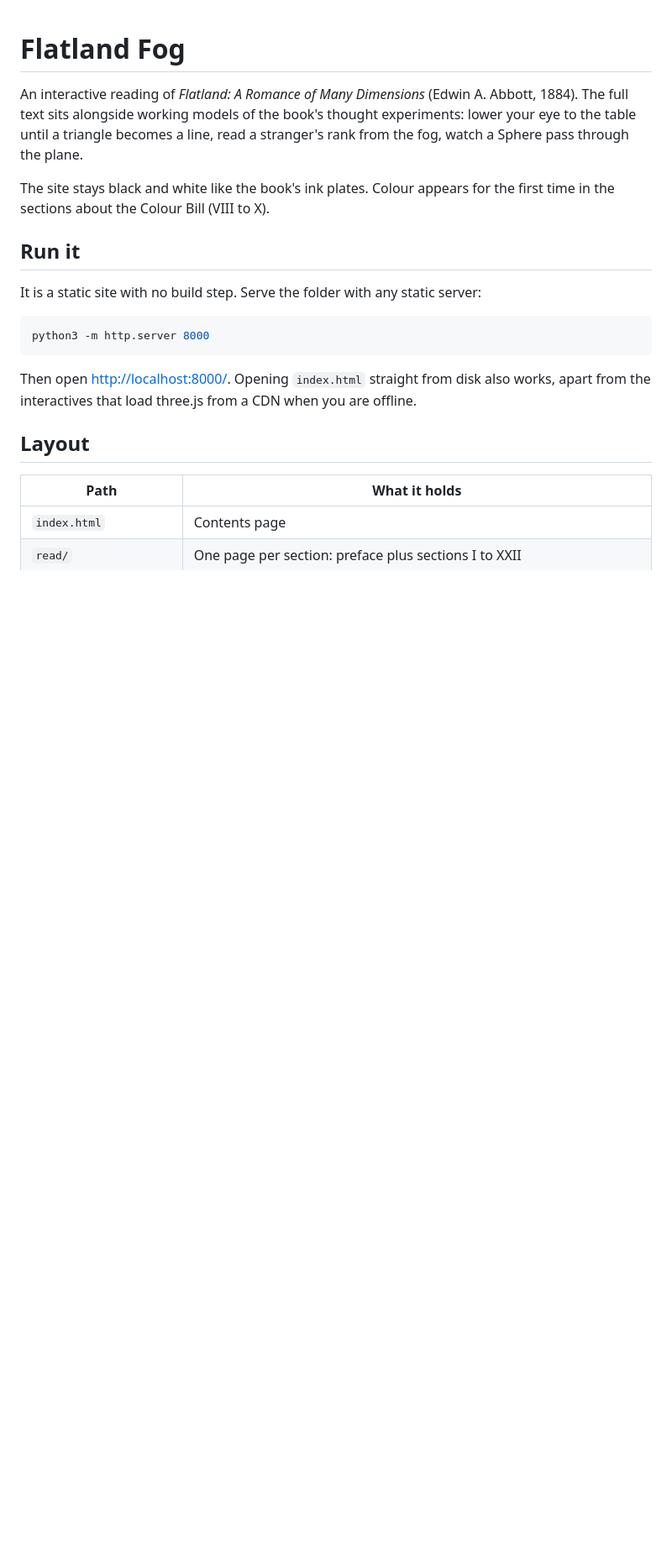
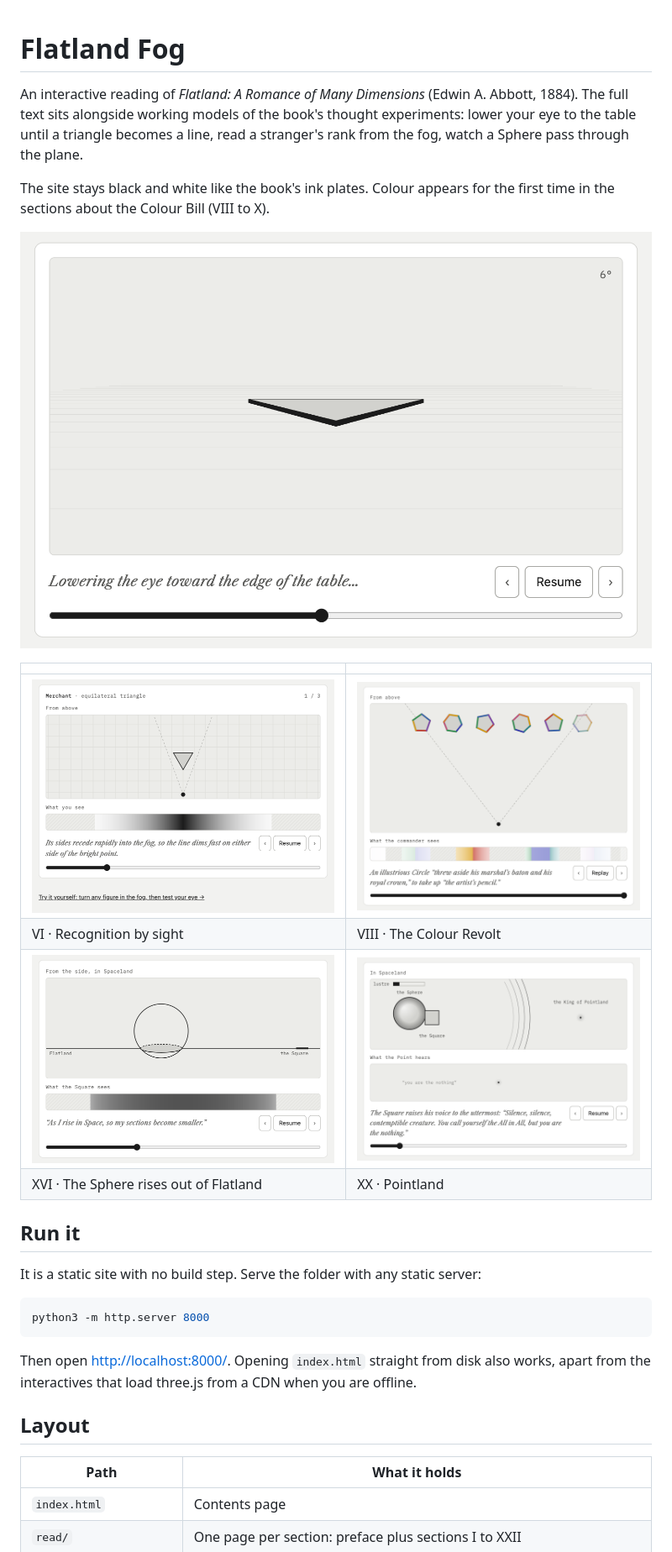
Before and after one commit to rexx/flatland-fog, a Markdown page: README.md, the part around one of its changes. Shown at 84% size. Drawn GitHub-style; pictures changed too: docs/screenshots/coin-on-table.png (added), docs/screenshots/colour-revolt.png (added), docs/screenshots/passing-through.png (added); blank space fills up the shorter version.

Commit message:
Add screenshots to the README
A cover from Section I and four more from Sections VI, VIII, XVI and XX, each taken at a fixed moment with ?embed=1&t=<ms>.

Co-Authored-By: Claude Opus 5.5 <noreply@anthropic.com>

```diff
--- a/README.md
+++ b/README.md
@@ -3,6 +3,15 @@
 An interactive reading of *Flatland: A Romance of Many Dimensions* (Edwin A. Abbott, 1884). The full text sits alongside working models of the book's thought experiments: lower your eye to the table until a triangle becomes a line, read a stranger's rank from the fog, watch a Sphere pass through the plane.
 
 The site stays black and white like the book's ink plates. Colour appears for the first time in the sections about the Colour Bill (VIII to X).
+
+![Section I: the eye sinks to the edge of the table and the triangle flattens towards a line](docs/screenshots/coin-on-table.png)
+
+| | |
+|---|---|
+| ![Section VI: a Merchant seen through the fog, his line dimming fast on either side of the bright corner](docs/screenshots/recognition-by-sight.png) | ![Section VIII: the army passes in review in the colours the book names](docs/screenshots/colour-revolt.png) |
+| VI · Recognition by sight | VIII · The Colour Revolt |
+| ![Section XVI: the Sphere rises out of Flatland and his section shrinks](docs/screenshots/passing-through.png) | ![Section XX: the Square shouts at the King of Pointland](docs/screenshots/pointland.png) |
+| XVI · The Sphere rises out of Flatland | XX · Pointland |
 
 ## Run it
 
```
Also changed, not shown: other parts of README.md (+1 -0 lines), docs/PLAN.md (+1 -1 lines).
